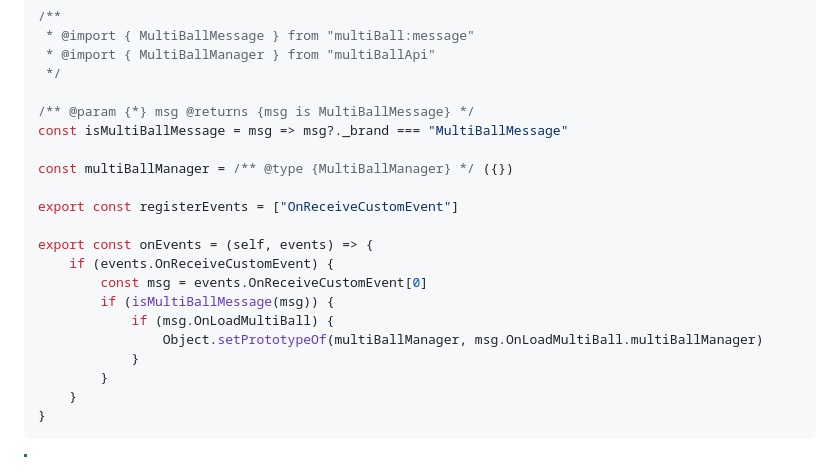
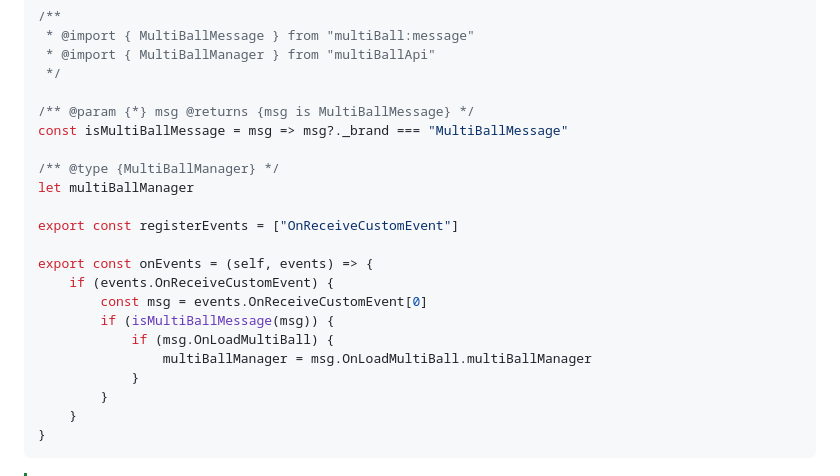
Before and after one commit to Withered-Flower-0422/MultiBall, a Markdown page: README.md, the part around the change. Drawn GitHub-style.

```diff
--- a/README.md
+++ b/README.md
@@ -49,7 +49,8 @@ Get [apis](Assets/Scripts/MultiBall/multiBallApi.d.ts) by:
 /** @param {*} msg @returns {msg is MultiBallMessage} */
 const isMultiBallMessage = msg => msg?._brand === "MultiBallMessage"
 
-const multiBallManager = /** @type {MultiBallManager} */ ({})
+/** @type {MultiBallManager} */
+let multiBallManager
 
 export const registerEvents = ["OnReceiveCustomEvent"]
 
@@ -58,7 +59,7 @@ export const onEvents = (self, events) => {
         const msg = events.OnReceiveCustomEvent[0]
         if (isMultiBallMessage(msg)) {
             if (msg.OnLoadMultiBall) {
-                Object.setPrototypeOf(multiBallManager, msg.OnLoadMultiBall.multiBallManager)
+                multiBallManager = msg.OnLoadMultiBall.multiBallManager
             }
         }
     }
```
